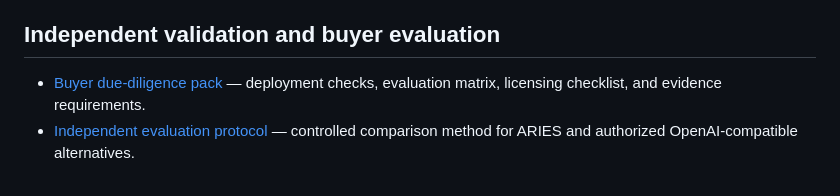
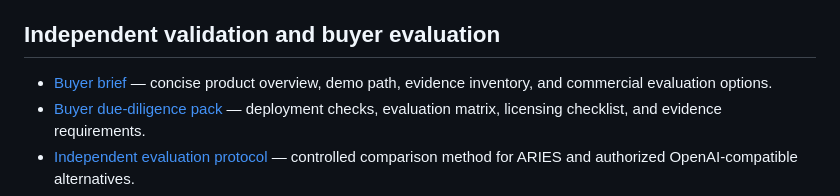
Before and after one commit to mallinpaul848-coder/ARIES-Tier0, a Markdown page: README.md, the part around the change. Rendered like a GitHub page.

Commit message:
Link buyer brief from repository README

```diff
--- a/README.md
+++ b/README.md
@@ -263,6 +263,7 @@ Workflow: [ARIES Performance Metrics](https://github.com/mallinpaul848-coder/ARI
 
 ## Independent validation and buyer evaluation
 
+- [Buyer brief](benchmarks/BUYER_BRIEF.md) — concise product overview, demo path, evidence inventory, and commercial evaluation options.
 - [Buyer due-diligence pack](benchmarks/BUYER_DUE_DILIGENCE.md) — deployment checks, evaluation matrix, licensing checklist, and evidence requirements.
 - [Independent evaluation protocol](benchmarks/INDEPENDENT_EVALUATION_PROTOCOL.md) — controlled comparison method for ARIES and authorized OpenAI-compatible alternatives.
 - [Alternative endpoint benchmark harness](tools/aries_alternative_benchmark.py) — same prompts across configured endpoints; captures success/error counts, smoke accuracy, P50/P95/P99, maximum latency, wall-clock throughput, and raw per-case results.
```
